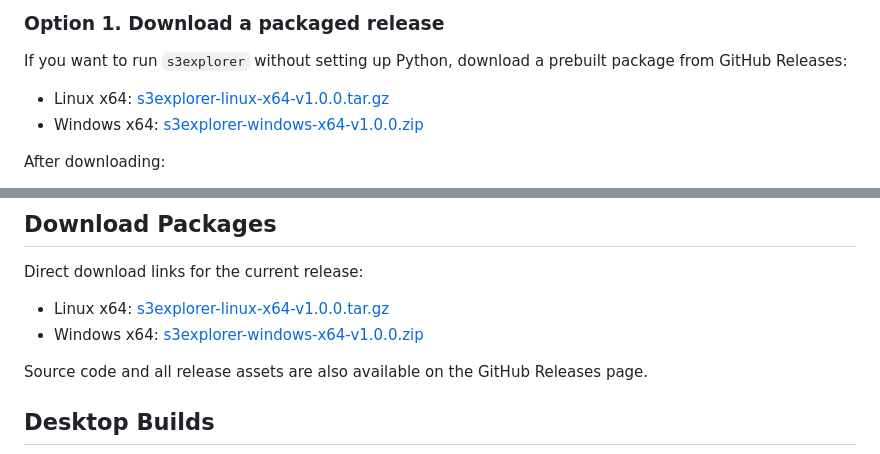
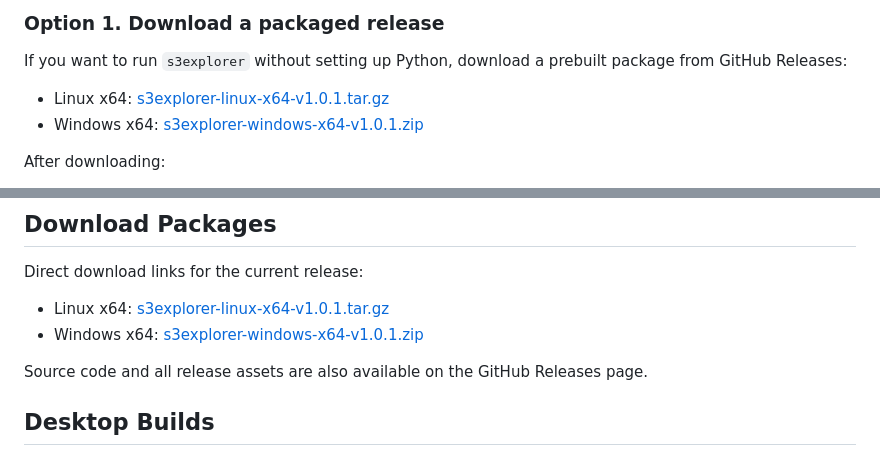
Before and after one commit to David366AI/s3explorer, a Markdown page: README.md, 2 parts joined by grey strips. Drawn GitHub-style.

```diff
--- a/README.md
+++ b/README.md
@@ -141,8 +141,8 @@ You can use `s3explorer` in two ways:
 
 If you want to run `s3explorer` without setting up Python, download a prebuilt package from GitHub Releases:
 
-- Linux x64: [s3explorer-linux-x64-v1.0.0.tar.gz](https://github.com/David366AI/s3explorer/releases/download/v1.0.0/s3explorer-linux-x64-v1.0.0.tar.gz)
-- Windows x64: [s3explorer-windows-x64-v1.0.0.zip](https://github.com/David366AI/s3explorer/releases/download/v1.0.0/s3explorer-windows-x64-v1.0.0.zip)
+- Linux x64: [s3explorer-linux-x64-v1.0.1.tar.gz](https://github.com/David366AI/s3explorer/releases/download/v1.0.1/s3explorer-linux-x64-v1.0.1.tar.gz)
+- Windows x64: [s3explorer-windows-x64-v1.0.1.zip](https://github.com/David366AI/s3explorer/releases/download/v1.0.1/s3explorer-windows-x64-v1.0.1.zip)
 
 After downloading:
 
@@ -176,8 +176,8 @@ python -m pip install -r requirements.txt
 
 Direct download links for the current release:
 
-- Linux x64: [s3explorer-linux-x64-v1.0.0.tar.gz](https://github.com/David366AI/s3explorer/releases/download/v1.0.0/s3explorer-linux-x64-v1.0.0.tar.gz)
-- Windows x64: [s3explorer-windows-x64-v1.0.0.zip](https://github.com/David366AI/s3explorer/releases/download/v1.0.0/s3explorer-windows-x64-v1.0.0.zip)
+- Linux x64: [s3explorer-linux-x64-v1.0.1.tar.gz](https://github.com/David366AI/s3explorer/releases/download/v1.0.1/s3explorer-linux-x64-v1.0.1.tar.gz)
+- Windows x64: [s3explorer-windows-x64-v1.0.1.zip](https://github.com/David366AI/s3explorer/releases/download/v1.0.1/s3explorer-windows-x64-v1.0.1.zip)
 
 Source code and all release assets are also available on the GitHub Releases page.
 
```
